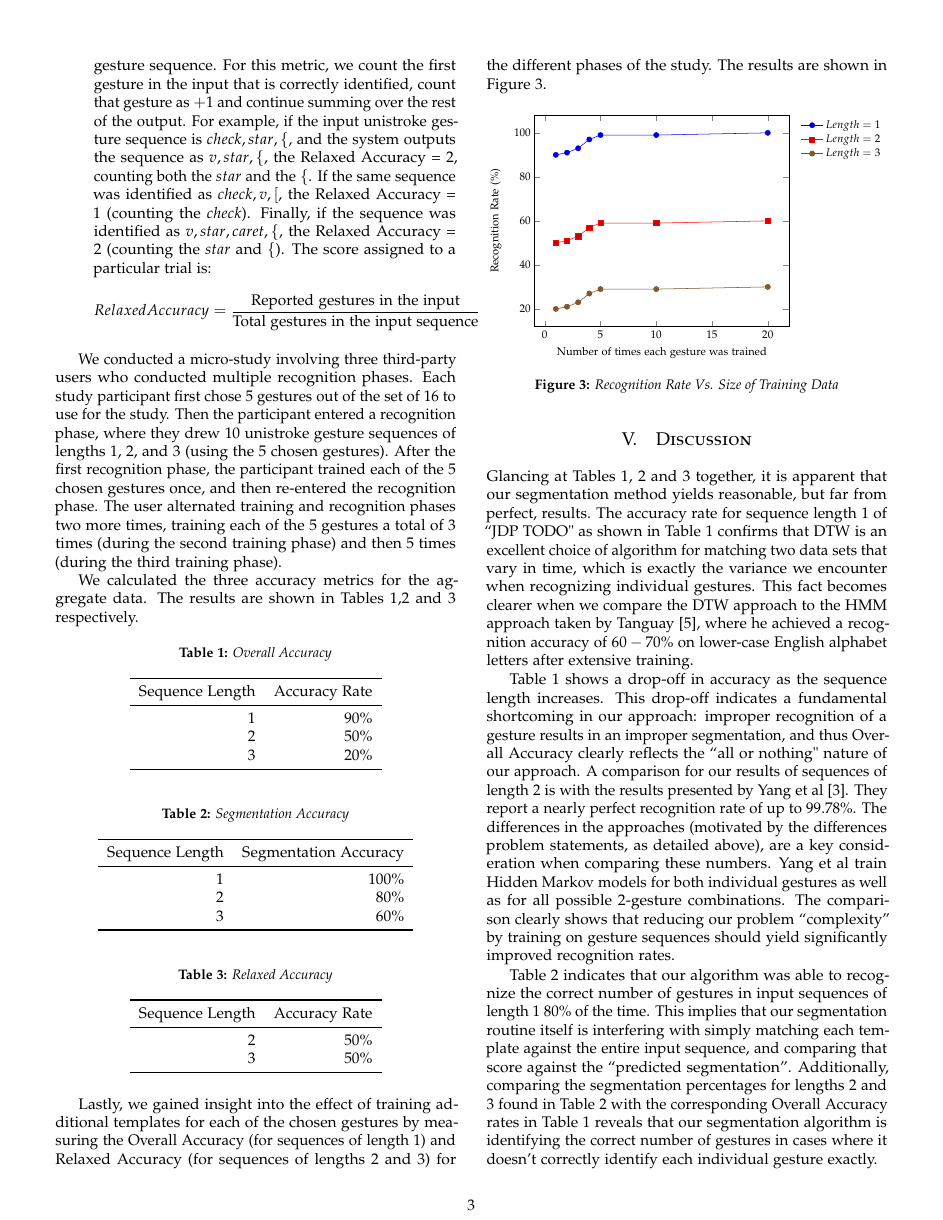
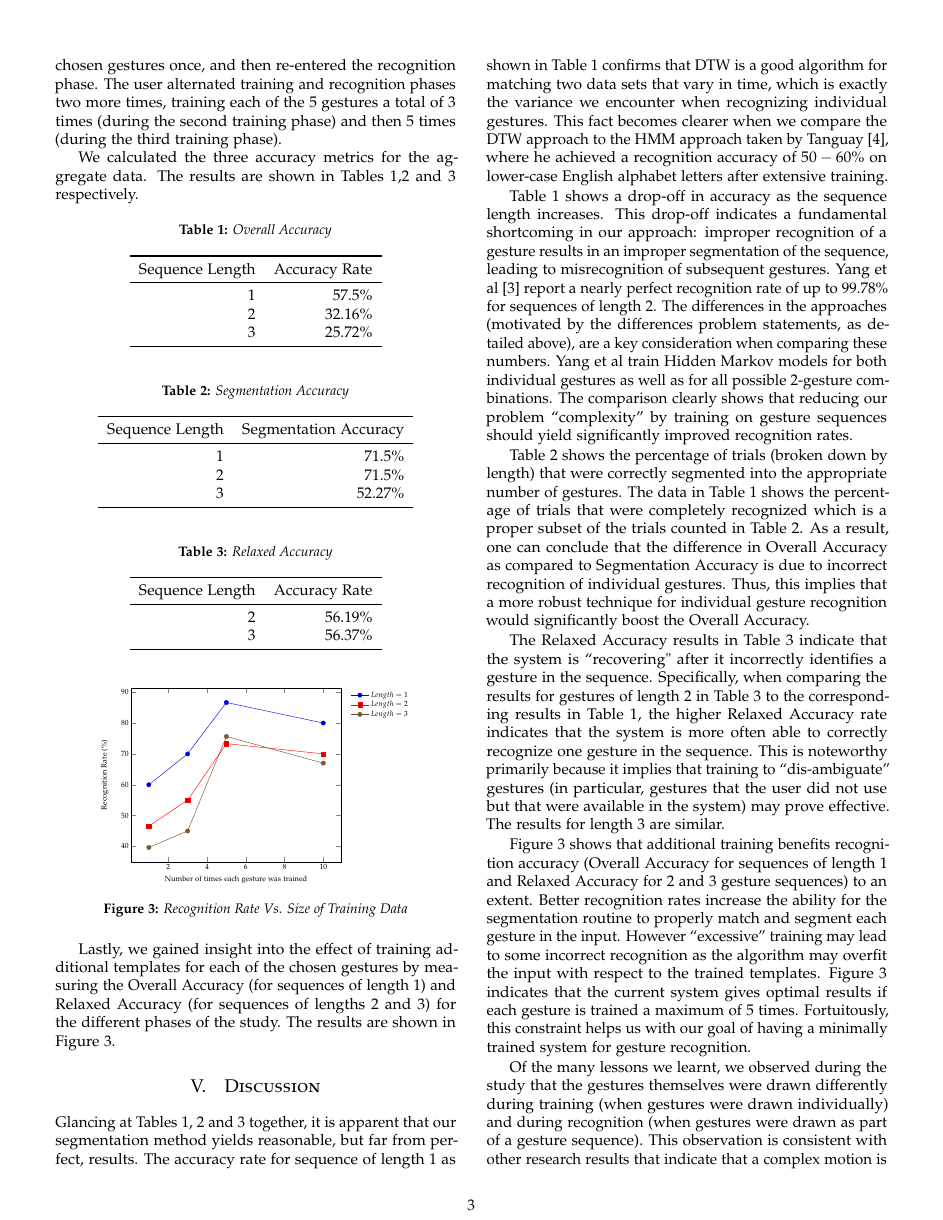
Before and after one commit to arv100kri/AI-Project-2, a LaTeX document (Paper/document.tex): page 3 of 4. Compiled offline with pdfLaTeX.

Commit message:
Removed unwanted references, cut down unnecessary contents. Reowrded the problem statement. TO-DO: Get it down to 3 pages, and update with inverse theory

```diff
--- a/Paper/document.tex
+++ b/Paper/document.tex
@@ -21,6 +21,7 @@
 \documentclass[twoside]{article}
 \usepackage{etex}
 \usepackage{pgfplots}
+\usepackage{comment}
 \usepackage{cite} % Better citations
 \usepackage{setspace}
 \usepackage{mathtools}
@@ -284,7 +286,9 @@ gestures (regardless of correct identification of individual gestures).
 \item Relaxed Accuracy: This is a relaxed version of Overall Accuracy relevant
 only to input containing multiple gestures. For input sequences of length 2 or 3,
 we measured the number of gestures in the output that actually appear in the input, accounting for order.
-The purpose of this metric is to measure output where the incorrect number of gestures was identified, or perhaps where the segmentation routine did not ``correctly segment" each gesture, but where the segmentation correctly segmented part of the input gesture sequence.
+The purpose of this metric is to determine %where the incorrect number of gestures was identified, or perhaps
+where the segmentation routine did not ``correctly segment" the input sequence.
+%each gesture, but where the segmentation correctly segmented part of the input gesture sequence.
 For this metric, we count the first gesture in the input that is correctly identified, count that gesture as $+1$ and continue
 summing over the rest of the output. For example, if the input unistroke gesture sequence is $check, star, \{$, and the system
 outputs the sequence as $v, star, \{$, the
@@ -314,9 +318,9 @@ We calculated the three accuracy metrics for the aggregate data. The results are
     \toprule
     Sequence Length & Accuracy Rate \\
     \midrule
-    1     & 90\% \\
-    2     & 50\% \\
-    3     & 20\% \\
+    1     & 57.5\% \\
+    2     & 32.16\% \\
+    3     & 25.72\% \\
     \bottomrule
     \end{tabular}%
   \label{tab:addlabel}%
@@ -329,9 +333,9 @@ We calculated the three accuracy metrics for the aggregate data. The results are
     \toprule
 	Sequence Length & Segmentation Accuracy \\
     \midrule
-    1     & 100\% \\
-    2     & 80\% \\
-    3     & 60\% \\
+    1     & 71.5\% \\
+    2     & 71.5\% \\
+    3     & 52.27\% \\
     \bottomrule
     \end{tabular}%
   \label{tab:addlabel}%
@@ -344,17 +348,16 @@ We calculated the three accuracy metrics for the aggregate data. The results are
     \toprule
     Sequence Length & Accuracy Rate \\
     \midrule
-    2     & 50\% \\
-    3     & 50\% \\
+    2     & 56.19\% \\
+    3     & 56.37\% \\
     \bottomrule
     \end{tabular}%
   \label{tab:addlabel}%
 \end{table}%
 
-Lastly, we gained insight into the effect of training additional templates for each of the chosen gestures by measuring the Overall Accuracy (for sequences of length 1) and Relaxed Accuracy (for sequences of lengths 2 and 3) for the different phases of the study. The results are shown in Figure 3.
-
 \begin{figure}[H]
-\begin{tikzpicture}[thick,scale=0.85, every node/.style={scale=0.85}]
+\centering
+\begin{tikzpicture}[thick,scale=0.7, every node/.style={scale=0.7}]
     \begin{axis}[
 	    legend pos= outer north east,
 	    legend style={draw=none},
@@ -362,33 +365,24 @@ Lastly, we gained insight into the effect of training additional templates for e
         ylabel=Recognition Rate (\%)
     ]
       \addplot plot coordinates {
-        (1,     90)
-        (2,    91)
-        (3,    93)
-        (4,   97)
-        (5,   99)
-        (10,   99)
-        (20,  100)
+        (1,     60)
+        (3,    70)
+        (5,   86.67)
+        (10,   80)
     };
 
       \addplot plot coordinates {
-        (1,     50)
-        (2,    51)
-        (3,    53)
-        (4,   57)
-        (5,   59)
-        (10,   59)
-        (20,  60)
+        (1,     46.6)
+        (3,    55)
+        (5,   73.33)
+        (10,   70)
     };
 
       \addplot plot coordinates {
-        (1,     20)
-        (2,    21)
-        (3,    23)
-        (4,   27)
-        (5,   29)
-        (10,   29)
-        (20,  30)
+        (1,     39.66)
+        (3,    45)
+        (5,   75.66)
+        (10,   67)
     };
 
     \legend{$Length=1$\\$Length=2$\\$Length=3$\\}
@@ -397,6 +391,8 @@ Lastly, we gained insight into the effect of training additional templates for e
 	\caption{Recognition Rate Vs. Size of Training Data}
 	\label{fig3}
 \end{figure}
+
+Lastly, we gained insight into the effect of training additional templates for each of the chosen gestures by measuring the Overall Accuracy (for sequences of length 1) and Relaxed Accuracy (for sequences of lengths 2 and 3) for the different phases of the study. The results are shown in Figure 3.
 
 %------------------------------------------------
 \section{Discussion}
@@ -408,30 +404,33 @@ Lastly, we gained insight into the effect of training additional templates for e
 
 Glancing at Tables 1, 2 and 3 together, it is apparent that our segmentation
 method yields reasonable, but far from perfect, results. The accuracy rate for
-sequence length 1 of ``JDP TODO" as shown in Table 1 confirms that DTW is an
-excellent choice of algorithm for matching two data sets that vary in time,
+sequence of length 1 as shown in Table 1 confirms that DTW is a
+good algorithm for matching two data sets that vary in time,
 which is exactly the variance we encounter when recognizing individual gestures.
 This fact becomes clearer when we compare the DTW approach to the HMM approach taken by Tanguay \cite{tanguay_jr_hidden_1995}, where he
 achieved a recognition accuracy of
-$60-70\%$ on lower-case English alphabet letters after extensive training.
+$50-60\%$ on lower-case English alphabet letters after extensive training.
 
 Table 1 shows a drop-off in accuracy as the sequence length increases. This
 drop-off indicates a fundamental shortcoming in our approach: improper
-recognition of a gesture results in an improper segmentation, and thus Overall
-Accuracy clearly reflects the ``all or nothing" nature of our approach. A
-comparison for our results of sequences of length 2 is with the results presented by Yang et
-al \cite{yang_gesture_1994}. They report a nearly perfect recognition rate of up to 99.78\%.
-The differences in the approaches (motivated by the differences problem statements, as detailed above), are a key consideration when comparing these numbers.
+recognition of a gesture results in an improper segmentation of the sequence,
+leading to misrecognition of subsequent gestures.
+%A comparison for our results of sequences of length 2 is with the results presented by
+Yang et al \cite{yang_gesture_1994} report a nearly perfect recognition rate of up to 99.78\% for sequences of length 2. The differences in the approaches (motivated by the differences problem statements, as detailed above),
+are a key consideration when comparing these numbers.
 Yang et al train Hidden Markov models for both individual gestures as well as
 for all possible 2-gesture combinations. The comparison clearly shows that reducing our problem ``complexity'' by training on gesture sequences should yield significantly improved recognition rates.
 
+\begin{comment}
+%Removing this purely for space reasons%
 Table 2 indicates that our algorithm was able to recognize the correct number of
-gestures in input sequences of length 1 80\% of the time.
+gestures in input sequences of length 1 71.5\% of the time.
 This implies that our segmentation routine itself is interfering with simply
 matching each template against the entire input sequence, and comparing that
 score against the ``predicted segmentation''.
-Additionally, comparing the segmentation percentages for lengths 2 and 3 found
-in Table 2 with the corresponding Overall Accuracy rates in Table 1 reveals that
-our segmentation algorithm is identifying the correct number of gestures in
-cases where it doesn't correctly identify each individual gesture exactly.
+Additionally, comparing the segmentation percentages for lengths 2 and 3
+with the corresponding Overall Accuracy rates in Table 1 reveals that
+our segmentation algorithm is able to identify the correct number of gestures even
+in cases where it may not correctly identify each individual gesture exactly.
+\end{comment}
 
@@ -443,3 +438,7 @@ that the trials counted in Table 1 are a proper subset of the trials counted in
+Table 2 shows the percentage of trials (broken down by length) that
+were correctly segmented into the appropriate number of gestures. The data in
+Table 1 shows the percentage of trials that were completely recognized which
+is a proper subset of the trials counted in
 Table 2. As a result, one can conclude that the difference in Overall Accuracy
 as compared to Segmentation Accuracy is due to incorrect recognition of
 individual gestures. Thus, this implies that a more robust technique for
@@ -456,3 +454,11 @@ This is noteworthy primarily because it implies that training to
 but that were available in the system) may prove effective. The results for
 length 3 are similar.
 
+Figure 3 shows that additional training benefits recognition accuracy (Overall Accuracy for sequences of length 1 and Relaxed Accuracy for 2 and 3 gesture sequences) to an extent.
+%This result matches the intuition of the effect of tightly coupling the
+%segmentation routine and the DTW algorithm.
+Better recognition rates increase the ability for the segmentation routine to properly match and segment each gesture in the input. However ``excessive'' training may lead to some incorrect recognition
+as the algorithm may overfit the input with respect to the trained templates.
+Figure 3 indicates that the current system gives optimal results if each
+gesture is trained a maximum of 5 times. Fortuitously, this constraint helps us with our goal of
+having a minimally trained system for gesture recognition.
@@ -474,7 +474,7 @@ gesture, and thus properly segment the gesture sequence.
 
 % JDP BEGIN
 
-The primary lessons we learned from our project are as follows. First, we
+Of the many lessons we learnt, we
 observed during the study that the gestures themselves were drawn differently
 during training (when gestures were drawn individually) and during
 recognition (when gestures were drawn as part of a gesture sequence). This
```
Also changed, not shown: Paper/document.bbl (added), Paper/document.pdf, Paper/document.tex (121 more changed lines), 6 other files.
